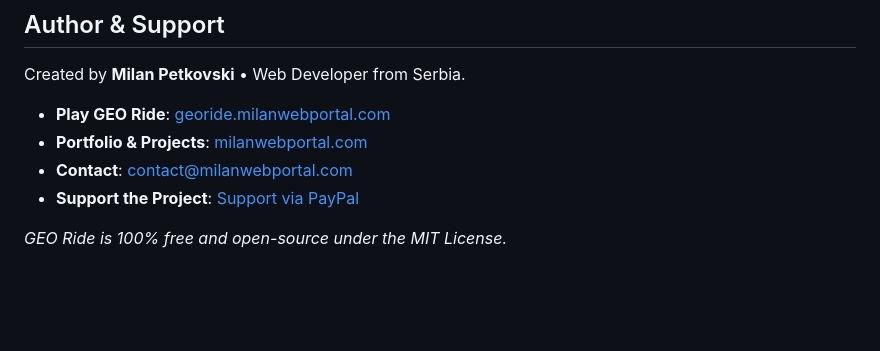
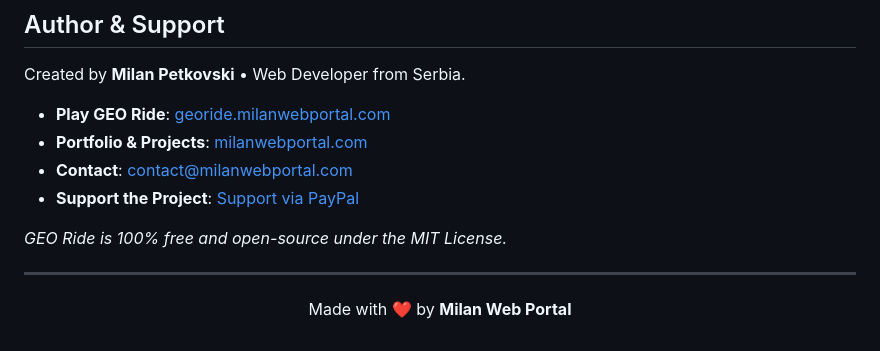
Before and after one commit to milan-petkovski/GEO-Ride, a Markdown page: README.md, the part around the change. Rendered like a GitHub page; blank space fills up the shorter version.

```diff
--- a/README.md
+++ b/README.md
@@ -272,3 +272,7 @@ Created by **Milan Petkovski** &bull; Web Developer from Serbia.
 - **Support the Project**: [Support via PayPal](https://paypal.me/milanwebportal)
 
 _GEO Ride is 100% free and open-source under the MIT License._
+
+---
+
+<p align="center">Made with ❤️ by <b>Milan Web Portal</b></p>
```
